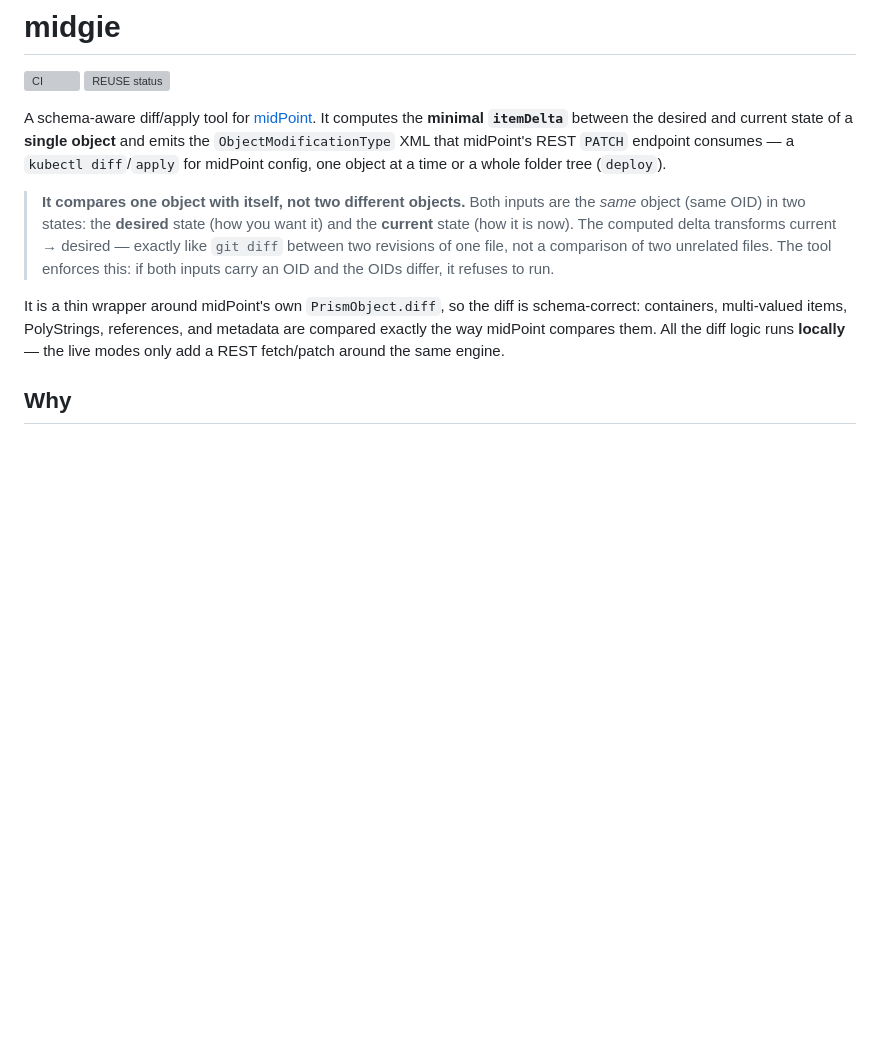
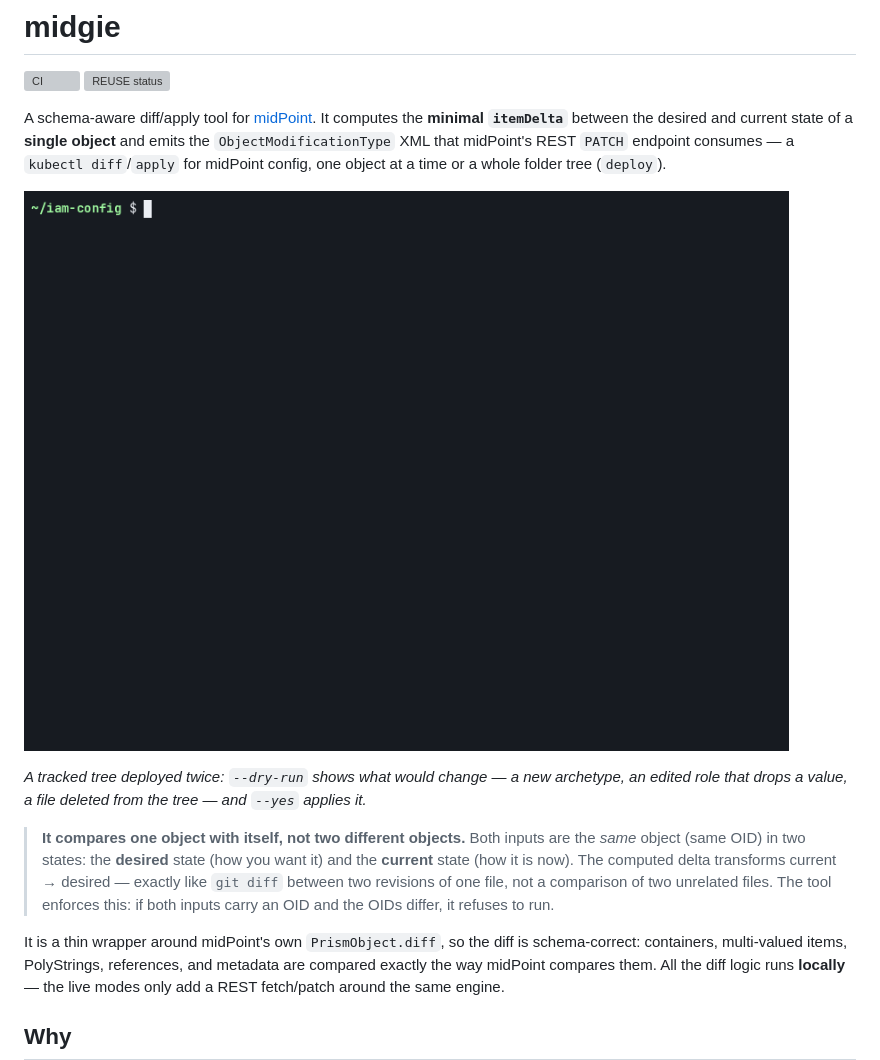
Before and after one commit to IS4IT/midgie, a Markdown page: README.md, the part around the change. Rendered like a GitHub page; pictures changed too: docs/teaser.gif (added); blank space fills up the shorter version; grey boxes are pictures that could not be loaded.

Commit message:
Show a deploy teaser at the top of the README
docs/teaser.gif shows `midgie deploy` over a small tracked tree, first with
--dry-run and then with --yes: a new archetype, an edited role that drops a
value, and a file deleted from the tree.

docs/teaser/record.sh re-records it against the docker/ rig: setup.sh builds
and deploys the tree off camera, demo.sh is what asciinema records, agg renders
the GIF from its docker image, and the demo objects are deleted afterwards.
MIDGIE_JAR picks a released jar instead of the dev build.

```diff
--- a/README.md
+++ b/README.md
@@ -7,6 +7,11 @@ A schema-aware diff/apply tool for [midPoint](https://evolveum.com/midpoint/). I
 `itemDelta`** between the desired and current state of a **single object** and emits the
 `ObjectModificationType` XML that midPoint's REST `PATCH` endpoint consumes — a `kubectl diff`/`apply` for
 midPoint config, one object at a time or a whole folder tree (`deploy`).
+
+![midgie deploy over a small tree: first with --dry-run, then with --yes](docs/teaser.gif)
+
+*A tracked tree deployed twice: `--dry-run` shows what would change — a new archetype, an edited role that
+drops a value, a file deleted from the tree — and `--yes` applies it.*
 
 > **It compares one object with itself, not two different objects.** Both inputs are the *same* object
 > (same OID) in two states: the **desired** state (how you want it) and the **current** state (how it is
```
Also changed, not shown: 6 other files.
